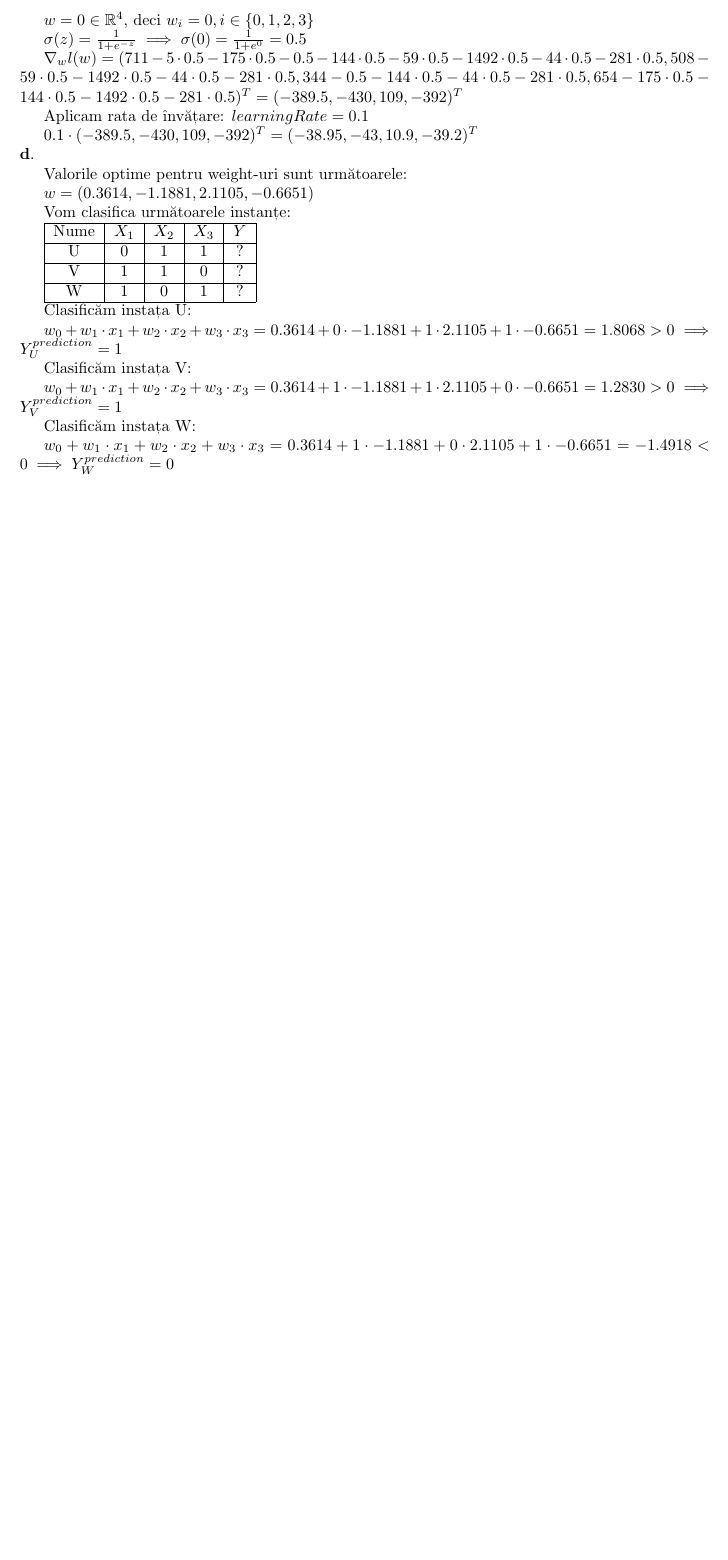
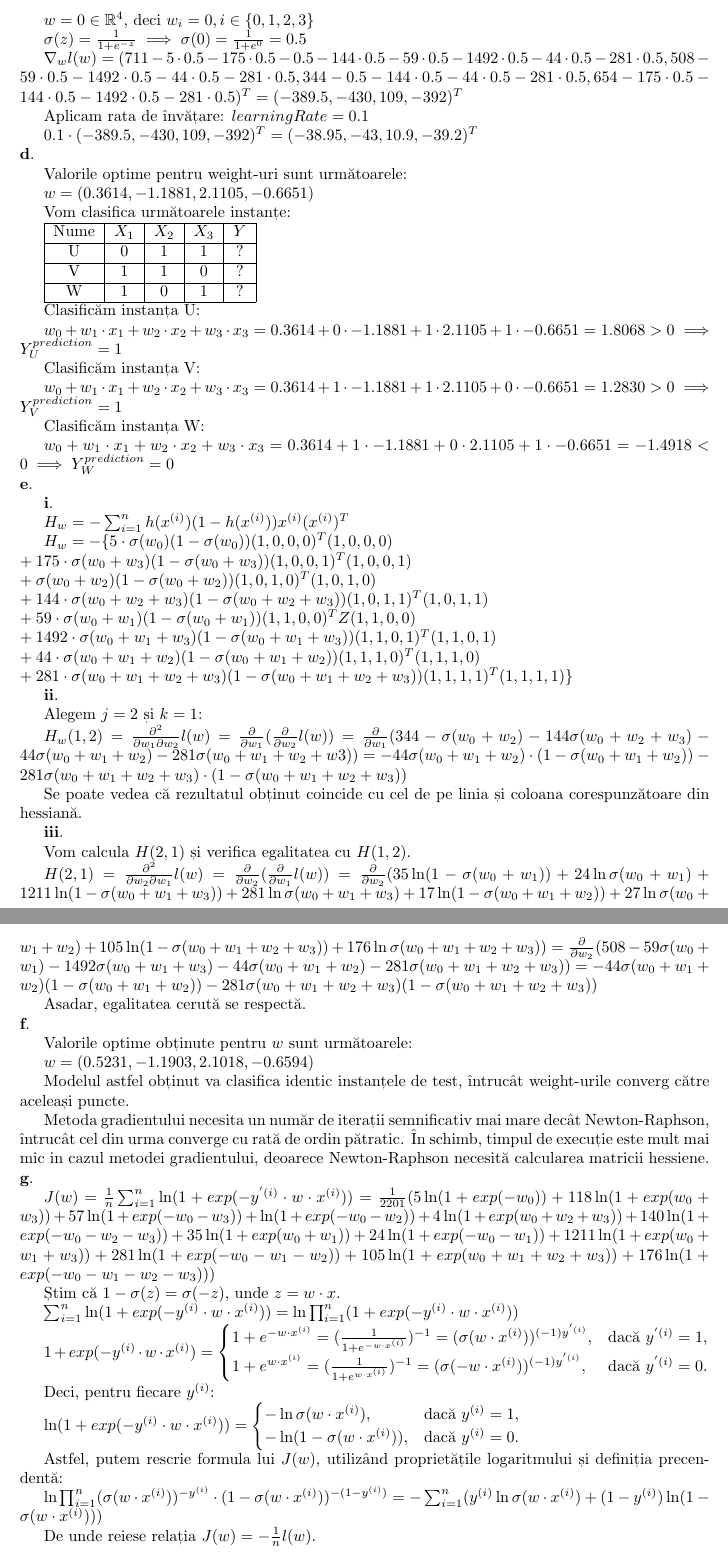
Before and after one commit to DainArtz/ML, a LaTeX document (Balan_Calin_B1_Tema_W10.tex): part of page 4 of 4 before the commit and two parts of pages 4 and 5 of 5 after it, the two joined at a grey line, cut so that both start at the same text, the shorter picture padded with empty space. Compiled offline with pdfLaTeX.

Commit message:
added all content

```diff
--- a/Balan_Calin_B1_Tema_W10.tex
+++ b/Balan_Calin_B1_Tema_W10.tex
@@ -198,22 +198,102 @@ Vom clasifica următoarele instanțe:
     W & \( 1 \) & \( 0 \) & \( 1 \) & \( ? \) \\ \hline
 \end{tabular}
 
-Clasificăm instața U:
+Clasificăm instanța U:
 
 \( w_0 + w_1 \cdot x_1 + w_2 \cdot x_2 + w_3 \cdot x_3
 = 0.3614 + 0 \cdot -1.1881 + 1 \cdot 2.1105 + 1 \cdot -0.6651
 = 1.8068 > 0 \implies Y_U^{prediction} = 1 \)
 
-Clasificăm instața V:
+Clasificăm instanța V:
 
 \( w_0 + w_1 \cdot x_1 + w_2 \cdot x_2 + w_3 \cdot x_3
 = 0.3614 + 1 \cdot -1.1881 + 1 \cdot 2.1105 + 0 \cdot -0.6651
 = 1.2830 > 0 \implies Y_V^{prediction} = 1 \)
 
-Clasificăm instața W:
+Clasificăm instanța W:
 
 \( w_0 + w_1 \cdot x_1 + w_2 \cdot x_2 + w_3 \cdot x_3
 = 0.3614 + 1 \cdot -1.1881 + 0 \cdot 2.1105 + 1 \cdot -0.6651
 = -1.4918 < 0 \implies Y_W^{prediction} = 0 \)
 
+\noindent \textbf{e}.
+
+\textbf{i}.
+
+\( H_w = - \sum_{i=1}^{n} h(x^{(i)}) (1 - h(x^{(i)})) x^{(i)} (x^{(i)})^T  \)
+
+\( H_w = - \{ 5 \cdot \sigma (w_0) (1 - \sigma (w_0)) (1, 0, 0, 0)^T (1, 0, 0, 0) \\
++ 175 \cdot \sigma (w_0 + w_3) (1 - \sigma (w_0 + w_3)) (1, 0, 0, 1)^T (1, 0, 0, 1) \\
++ \sigma (w_0 + w_2) (1 - \sigma (w_0 + w_2)) (1, 0, 1, 0)^T (1, 0, 1, 0) \\
++ 144 \cdot \sigma (w_0 + w_2 + w_3) (1 - \sigma (w_0 + w_2 + w_3)) (1, 0, 1, 1)^T (1, 0, 1, 1) \\
++ 59 \cdot \sigma (w_0 + w_1) (1 - \sigma (w_0 + w_1)) (1, 1, 0, 0)^T Z(1, 1, 0, 0) \\
++ 1492 \cdot \sigma (w_0 + w_1 + w_3) (1 - \sigma (w_0 + w_1 + w_3)) (1, 1, 0, 1)^T (1, 1, 0, 1) \\
++ 44 \cdot \sigma (w_0 + w_1 + w_2) (1 - \sigma (w_0 + w_1 + w_2)) (1, 1, 1, 0)^T (1, 1, 1, 0) \\
++ 281 \cdot \sigma (w_0 + w_1 + w_2 + w_3) (1 - \sigma (w_0 + w_1 + w_2 + w_3)) (1, 1, 1, 1)^T (1, 1, 1, 1) \} \)
+
+\textbf{ii}.
+
+Alegem \( j = 2 \) și \( k = 1 \):
+
+\( H_w (1, 2) = \frac{\partial^2}{\partial w_1 \partial w_2} l (w)
+= \frac{\partial}{\partial w_1} (\frac{\partial}{\partial w_2} l (w))
+= \frac{\partial}{\partial w_1} ( 344 - \sigma (w_0 + w_2) - 144 \sigma (w_0 + w_2 + w_3) - 44 \sigma (w_0 + w_1 + w_2) - 281 \sigma (w_0 + w_1 + w_2 + w3) )
+= -44 \sigma (w_0 + w_1 + w_2) \cdot (1 - \sigma (w_0 + w_1 + w_2)) - 281 \sigma (w_0 + w_1 + w_2 + w_3) \cdot (1 - \sigma (w_0 + w_1 + w_2 + w_3)) \)
+
+Se poate vedea că rezultatul obținut coincide cu cel de pe linia și coloana corespunzătoare din hessiană.
+
+\textbf{iii}.
+
+Vom calcula \( H(2, 1) \) și verifica egalitatea cu \( H(1, 2) \).
+
+\( H(2, 1) = \frac{\partial^2}{\partial w_2 \partial w_1} l(w) = \frac{\partial}{\partial w_2} (\frac{\partial}{\partial w_1} l(w))
+= \frac{\partial}{\partial w_2} ( 35 \ln (1 - \sigma (w_0 + w_1)) + 24 \ln \sigma (w_0 + w_1) + 1211 \ln (1 - \sigma (w_0 + w_1 + w_3))
++ 281 \ln \sigma (w_0 + w_1 + w_3) + 17 \ln (1 - \sigma (w_0 + w_1 + w_2)) + 27 \ln \sigma (w_0 + w_1 + w_2)
++ 105 \ln (1 - \sigma (w_0 + w_1 + w_2 + w_3)) + 176 \ln \sigma (w_0 + w_1 + w_2 + w_3) )
+= \frac{\partial}{\partial w_2} (508 - 59 \sigma (w_0 + w_1) - 1492 \sigma (w_0 + w_1 + w_3) - 44 \sigma (w_0 + w_1 + w_2) - 281 \sigma (w_0 + w_1 + w_2 + w_3))
+= -44 \sigma (w_0 + w_1 + w_2) (1 - \sigma (w_0 + w_1 + w_2)) - 281 \sigma (w_0 + w_1 + w_2 + w_3) (1 - \sigma (w_0 + w_1 + w_2 + w_3)) \)
+
+Asadar, egalitatea cerută se respectă.
+
+\noindent \textbf{f}.
+
+Valorile optime obținute pentru \( w \) sunt următoarele:
+
+\( w = (0.5231, -1.1903, 2.1018, -0.6594) \)
+
+Modelul astfel obținut va clasifica identic instanțele de test, întrucât weight-urile converg către aceleași puncte.
+
+Metoda gradientului necesita un număr de iterații semnificativ mai mare decât Newton-Raphson, întrucât cel din urma converge cu rată de ordin pătratic.
+În schimb, timpul de execuție este mult mai mic in cazul metodei gradientului, deoarece Newton-Raphson necesită calcularea matricii hessiene.
+
+\noindent \textbf{g}.
+
+\( J(w) = \frac{1}{n} \sum_{i=1}^{n} \ln (1 + exp(-y^{'(i)} \cdot w \cdot x^{(i)}))
+= \frac{1}{2201} (5 \ln (1 + exp(-w_0)) + 118 \ln (1 + exp(w_0 + w_3)) + 57 \ln (1 + exp(-w_0 - w_3)) + \ln (1 + exp(-w_0 - w_2))
++ 4 \ln (1 + exp(w_0 + w_2 + w_3)) + 140 \ln (1+ exp(-w_0 - w_2 - w_3)) + 35 \ln (1 + exp (w_0 + w_1)) + 24 \ln (1 + exp(-w_0 - w_1))
++ 1211 \ln (1 + exp(w_0 + w_1 + w_3)) + 281 \ln (1 + exp(-w_0 - w_1 - w_2)) +
+105 \ln (1 + exp(w_0 + w_1 + w_2 + w_3)) + 176 \ln (1 + exp(-w_0 - w_1 - w_2 - w_3))) \)
+
+Știm că \( 1 - \sigma (z) = \sigma (-z) \), unde \( z = w \cdot x \).
+
+\( \sum_{i=1}^{n} \ln (1 + exp(-y^{(i)} \cdot w \cdot x^{(i)})) = \ln \prod_{i=1}^{n} (1 + exp(-y^{(i)} \cdot w \cdot x^{(i)})) \)
+
+\( 1 + exp(-y^{(i)} \cdot w \cdot x^{(i)}) = \begin{cases}
+1 + e^{-w \cdot x^{(i)}} = (\frac{1}{1 + e^{-w \cdot x^{(i)}}})^{-1} = (\sigma (w \cdot x^{(i)}))^{(-1)y^{'(i)}}, & \text{dacă } y^{'(i)} = 1, \\
+1 + e^{w \cdot x^{(i)}} = (\frac{1}{1 + e^{w \cdot x^{(i)}}})^{-1} = (\sigma (-w \cdot x^{(i)}))^{(-1)y^{'(i)}}, & \text{dacă } y^{'(i)} = 0.
+\end{cases} \)
+
+Deci, pentru fiecare \( y^{(i)} \):
+
+\( \ln (1 + exp(-y^{(i)} \cdot w \cdot x^{(i)})) = \begin{cases}
+-\ln \sigma (w \cdot x^{(i)}), & \text{dacă } y^{(i)} = 1, \\
+-\ln (1 - \sigma (w \cdot x^{(i)})), & \text{dacă } y^{(i)} = 0.
+\end{cases} \)
+
+Astfel, putem rescrie formula lui \( J(w) \), utilizând proprietățile logaritmului și definiția precendentă:
+
+\( \ln \prod_{i=1}^{n} (\sigma (w \cdot x^{(i)}))^{-y^{(i)}} \cdot (1 - \sigma (w \cdot x^{(i)}))^{-(1-y^{(i)})} = -\sum_{i=1}^{n} (y^{(i)} \ln \sigma (w \cdot x^{(i)}) + (1 - y^{(i)}) \ln (1 - \sigma (w \cdot x^{(i)}))) \)
+
+De unde reiese relația \( J(w) = -\frac{1}{n} l(w) \).
+
 \end{document}
```
Also changed, not shown: Balan_Calin_B1_Tema_W10.pdf, 5 other files.
